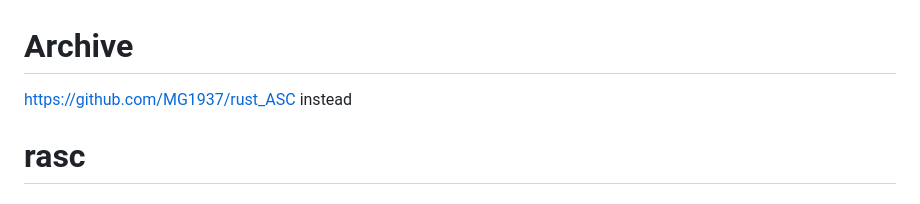
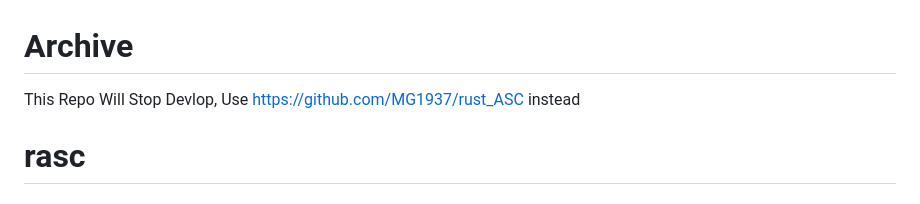
Before and after one commit to TsingShui/rasc, a Markdown page: README.md, the part around the change. Drawn GitHub-style.

```diff
--- a/README.md
+++ b/README.md
@@ -1,6 +1,6 @@
 # Archive
-
-https://github.com/MG1937/rust_ASC instead
+This Repo Will Stop Devlop,
+Use https://github.com/MG1937/rust_ASC instead
 
 # rasc
 
```
